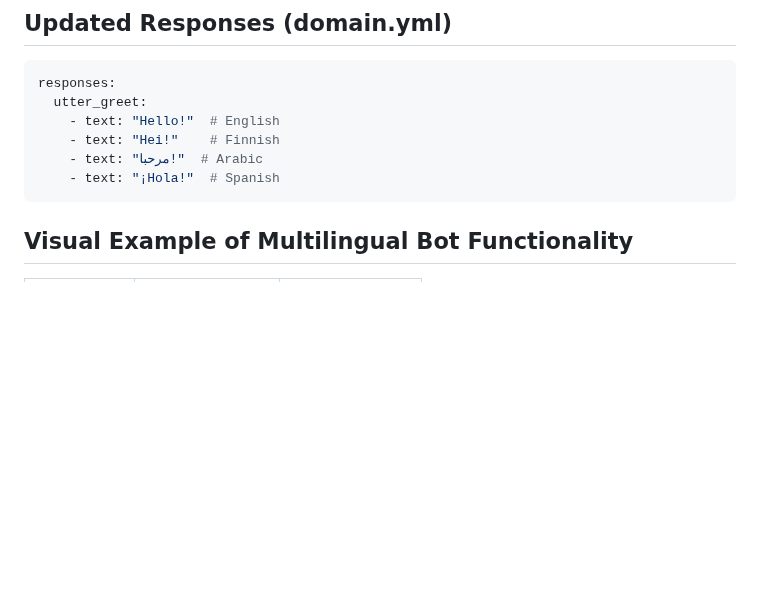
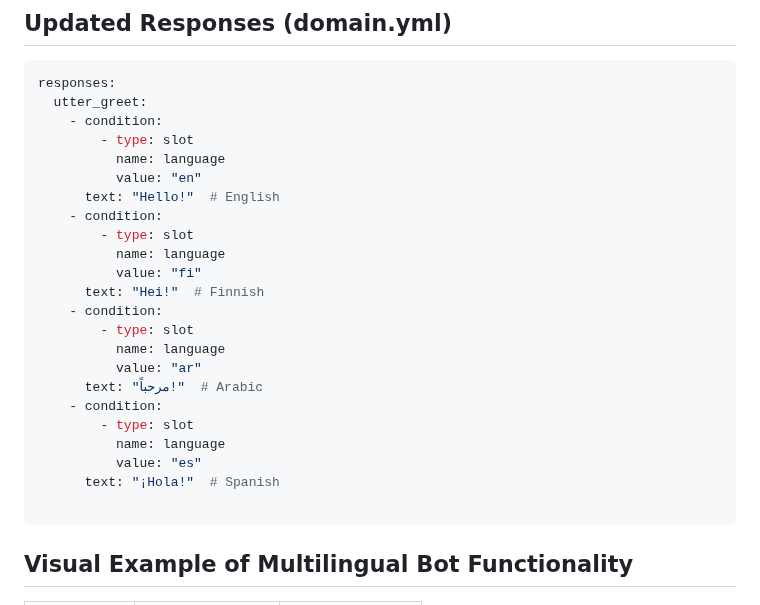
Before and after one commit to Samupietila/AI-Chatbot, a Markdown page: Documents/rasa_chatbot_expansion_guide.md, the part around the change. GitHub-like rendering; blank space fills up the shorter version.

````diff
--- a/Documents/rasa_chatbot_expansion_guide.md
+++ b/Documents/rasa_chatbot_expansion_guide.md
@@ -36,10 +36,27 @@ To add Spanish support, you'll need to define new intents and update responses i
 ```yml
 responses:
   utter_greet:
-    - text: "Hello!"  # English
-    - text: "Hei!"    # Finnish
-    - text: "مرحبا!"  # Arabic
-    - text: "¡Hola!"  # Spanish
+    - condition:
+        - type: slot
+          name: language
+          value: "en"
+      text: "Hello!"  # English
+    - condition:
+        - type: slot
+          name: language
+          value: "fi"
+      text: "Hei!"  # Finnish
+    - condition:
+        - type: slot
+          name: language
+          value: "ar"
+      text: "مرحباً!"  # Arabic
+    - condition:
+        - type: slot
+          name: language
+          value: "es"
+      text: "¡Hola!"  # Spanish
+
 ```
 
 
````
